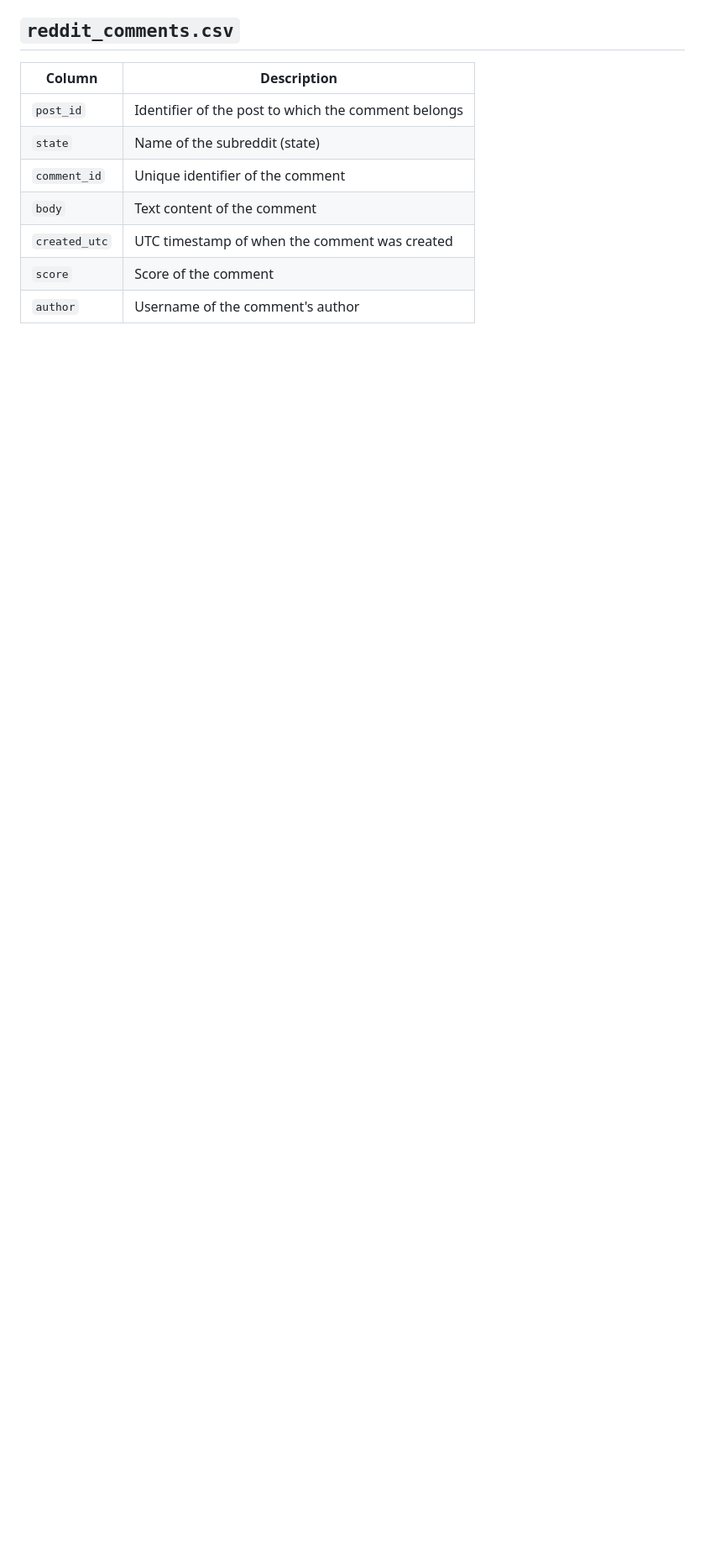
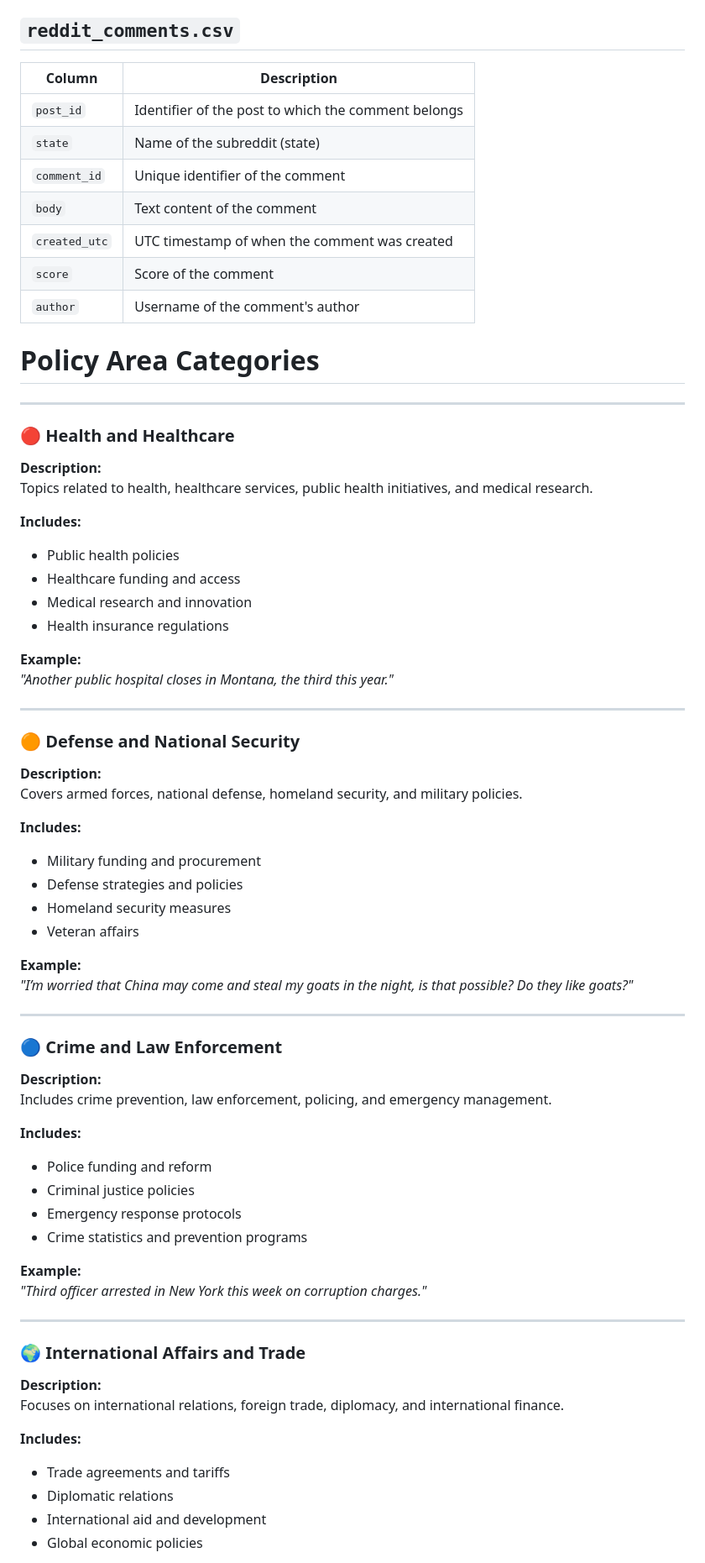
Before and after one commit to The-Policy-Posse/Social_Media_Final, a Markdown page: README.md, the part around the change printed below. Shown: that part at 84% size. GitHub-like rendering; blank space fills up the shorter version.

```diff
--- a/README.md
+++ b/README.md
@@ -107,3 +107,65 @@ The `Reddit_Data_Scrapers` folder contains scripts designed for efficient and la
 | `created_utc`    | UTC timestamp of when the comment was created               |
 | `score`          | Score of the comment                                        |
 | `author`         | Username of the comment's author                            |
+
+
+
+# Policy Area Categories
+
+---
+
+### 🔴 Health and Healthcare
+**Description:**
+Topics related to health, healthcare services, public health initiatives, and medical research.
+
+**Includes:**
+- Public health policies
+- Healthcare funding and access
+- Medical research and innovation
+- Health insurance regulations
+
+**Example:**
+*"Another public hospital closes in Montana, the third this year."*
+
+---
+
+### 🟠 Defense and National Security
+**Description:**
+Covers armed forces, national defense, homeland security, and military policies.
+
+**Includes:**
+- Military funding and procurement
+- Defense strategies and policies
+- Homeland security measures
+- Veteran affairs
+
+**Example:**
+*"I’m worried that China may come and steal my goats in the night, is that possible? Do they like goats?"*
+
+---
+
+### 🔵 Crime and Law Enforcement
+**Description:**
+Includes crime prevention, law enforcement, policing, and emergency management.
+
+**Includes:**
+- Police funding and reform
+- Criminal justice policies
+- Emergency response protocols
+- Crime statistics and prevention programs
+
+**Example:**
+*"Third officer arrested in New York this week on corruption charges."*
+
+---
+
+### 🌍 International Affairs and Trade
+**Description:**
+Focuses on international relations, foreign trade, diplomacy, and international finance.
+
+**Includes:**
+- Trade agreements and tariffs
+- Diplomatic relations
+- International aid and development
+- Global economic policies
+
```
Also changed, not shown: other parts of README.md (+152 -0 lines).
